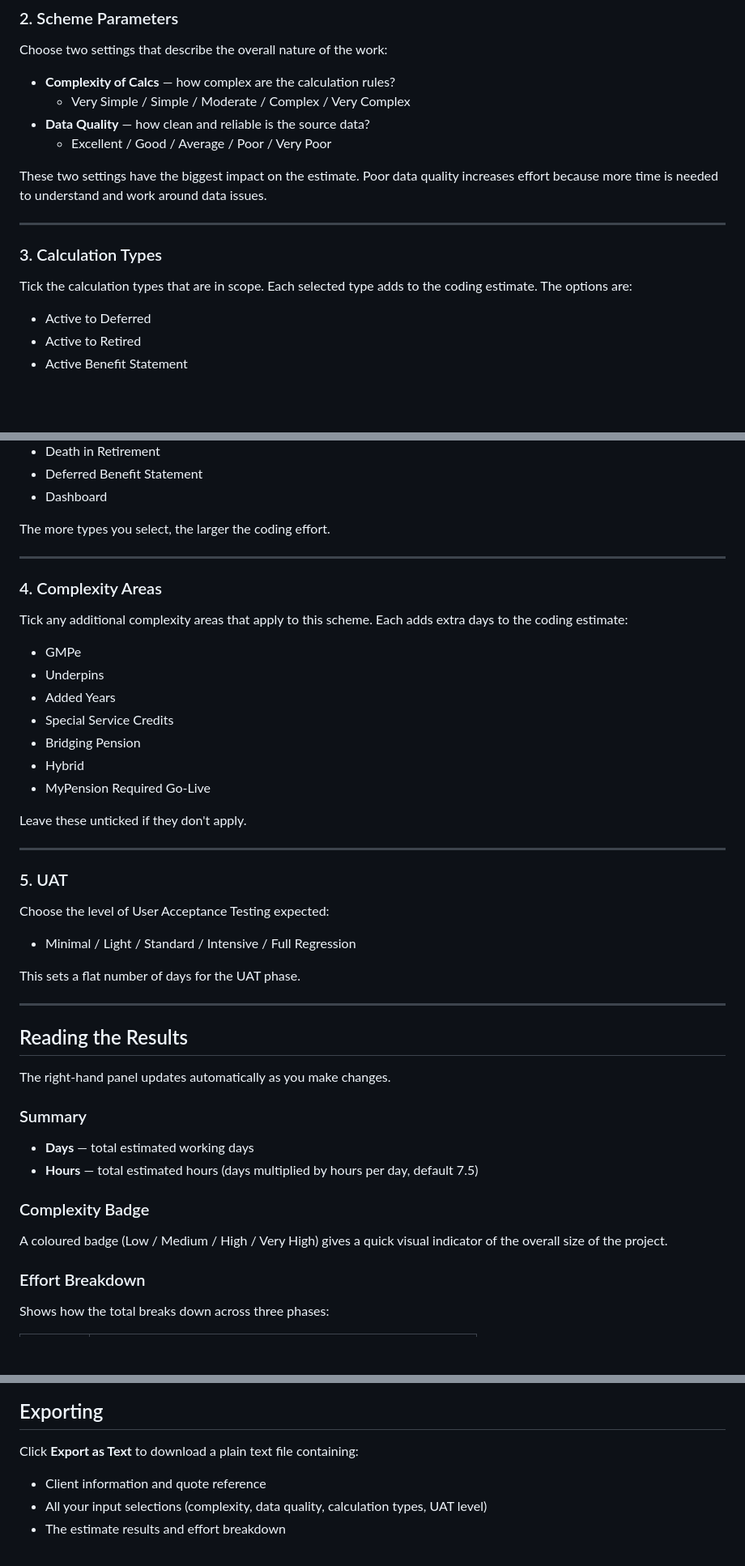
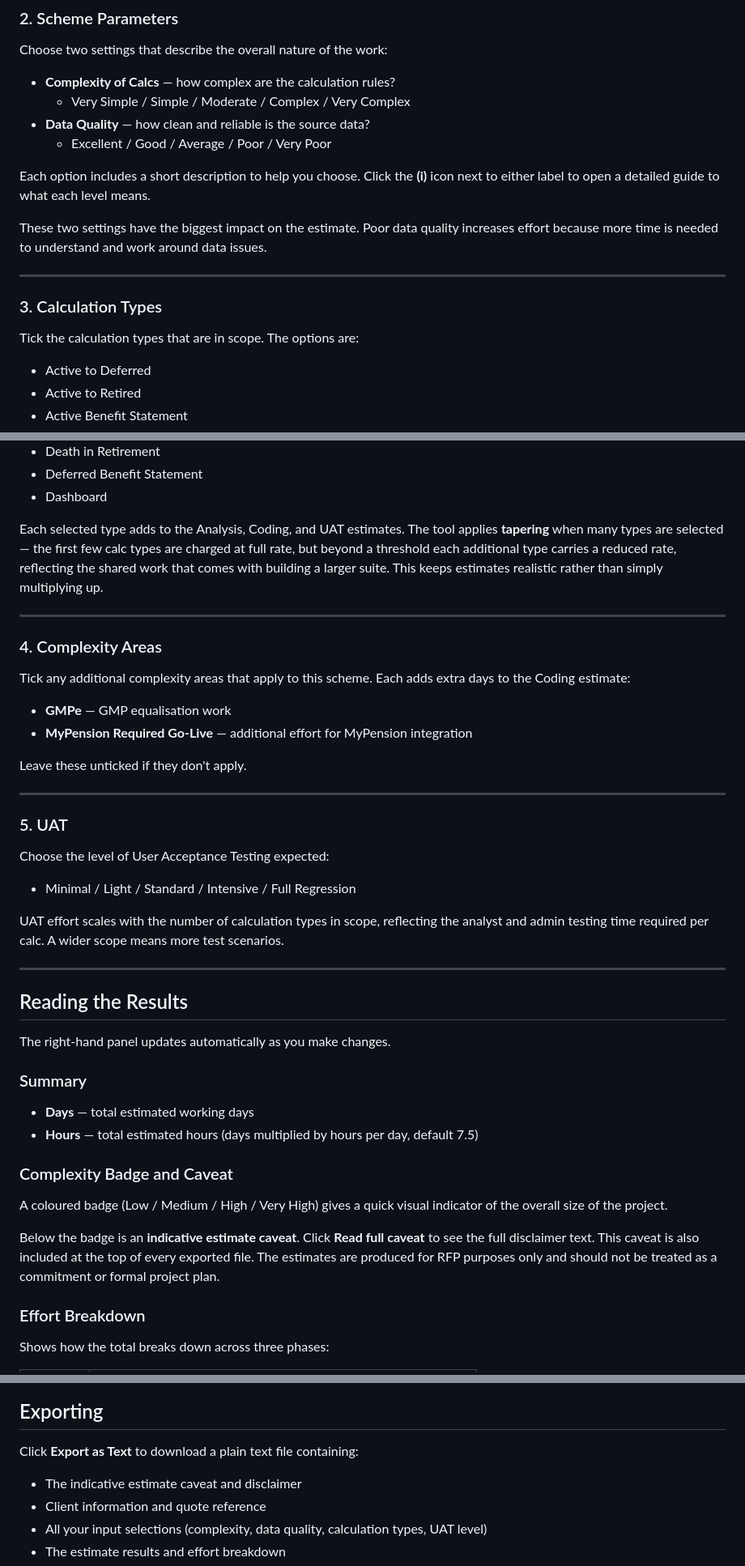
Before and after one commit to peterdimsdale/calc-calculator, a Markdown page: README.md, 3 parts joined by grey strips. Shown at 81% size. GitHub-like rendering; blank space fills up the shorter version.

Commit message:
Initial commit

```diff
--- a/README.md
+++ b/README.md
@@ -50,13 +52,15 @@ Choose two settings that describe the overall nature of the work:
 - **Data Quality** — how clean and reliable is the source data?
   - Excellent / Good / Average / Poor / Very Poor
 
+Each option includes a short description to help you choose. Click the **(i)** icon next to either label to open a detailed guide to what each level means.
+
 These two settings have the biggest impact on the estimate. Poor data quality increases effort because more time is needed to understand and work around data issues.
 
 ---
 
 ### 3. Calculation Types
 
-Tick the calculation types that are in scope. Each selected type adds to the coding estimate. The options are:
+Tick the calculation types that are in scope. The options are:
 
 - Active to Deferred
 - Active to Retired
@@ -70,21 +74,16 @@ Tick the calculation types that are in scope. Each selected type adds to the cod
 - Deferred Benefit Statement
 - Dashboard
 
-The more types you select, the larger the coding effort.
+Each selected type adds to the Analysis, Coding, and UAT estimates. The tool applies **tapering** when many types are selected — the first few calc types are charged at full rate, but beyond a threshold each additional type carries a reduced rate, reflecting the shared work that comes with building a larger suite. This keeps estimates realistic rather than simply multiplying up.
 
 ---
 
 ### 4. Complexity Areas
 
-Tick any additional complexity areas that apply to this scheme. Each adds extra days to the coding estimate:
+Tick any additional complexity areas that apply to this scheme. Each adds extra days to the Coding estimate:
 
-- GMPe
-- Underpins
-- Added Years
-- Special Service Credits
-- Bridging Pension
-- Hybrid
-- MyPension Required Go-Live
+- **GMPe** — GMP equalisation work
+- **MyPension Required Go-Live** — additional effort for MyPension integration
 
 Leave these unticked if they don't apply.
 
@@ -96,7 +95,7 @@ Choose the level of User Acceptance Testing expected:
 
 - Minimal / Light / Standard / Intensive / Full Regression
 
-This sets a flat number of days for the UAT phase.
+UAT effort scales with the number of calculation types in scope, reflecting the analyst and admin testing time required per calc. A wider scope means more test scenarios.
 
 ---
 
@@ -109,9 +108,11 @@ The right-hand panel updates automatically as you make changes.
 - **Days** — total estimated working days
 - **Hours** — total estimated hours (days multiplied by hours per day, default 7.5)
 
-### Complexity Badge
+### Complexity Badge and Caveat
 
 A coloured badge (Low / Medium / High / Very High) gives a quick visual indicator of the overall size of the project.
+
+Below the badge is an **indicative estimate caveat**. Click **Read full caveat** to see the full disclaimer text. This caveat is also included at the top of every exported file. The estimates are produced for RFP purposes only and should not be treated as a commitment or formal project plan.
 
 ### Effort Breakdown
 
@@ -175,6 +176,7 @@ Use the **Notes** text box to record any assumptions, caveats, or context for th
 
 Click **Export as Text** to download a plain text file containing:
 
+- The indicative estimate caveat and disclaimer
 - Client information and quote reference
 - All your input selections (complexity, data quality, calculation types, UAT level)
 - The estimate results and effort breakdown
```
Also changed, not shown: other parts of README.md (+9 -4 lines).
